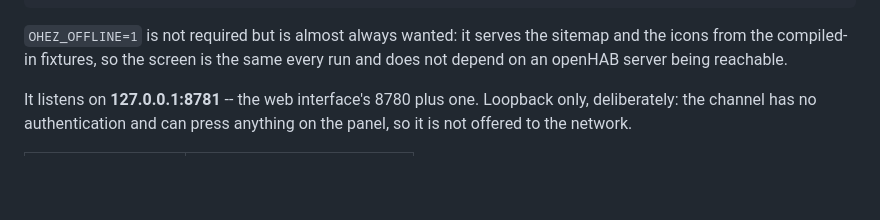
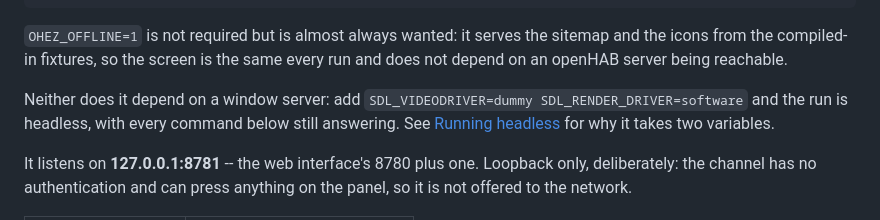
Before and after one commit to c5n/oh-ez-touch, a Markdown page: doc/test-interface.md, the part around the change. Rendered like a GitHub page; blank space fills up the shorter version.

```diff
--- a/doc/test-interface.md
+++ b/doc/test-interface.md
@@ -31,6 +31,12 @@ tools/ohez_ctl.py ping
 `OHEZ_OFFLINE=1` is not required but is almost always wanted: it serves the
 sitemap and the icons from the compiled-in fixtures, so the screen is the same
 every run and does not depend on an openHAB server being reachable.
+
+Neither does it depend on a window server: add
+`SDL_VIDEODRIVER=dummy SDL_RENDER_DRIVER=software` and the run is headless,
+with every command below still answering. See
+[Running headless](simulator.md#running-headless) for why it takes two
+variables.
 
 It listens on **127.0.0.1:8781** -- the web interface's 8780 plus one. Loopback
 only, deliberately: the channel has no authentication and can press anything on
```
Also changed, not shown: doc/simulator.md (+28 -0 lines).
